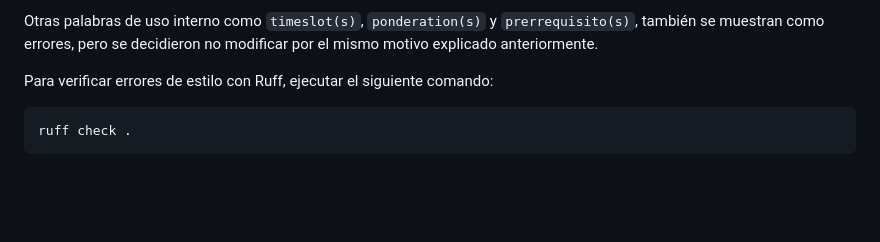
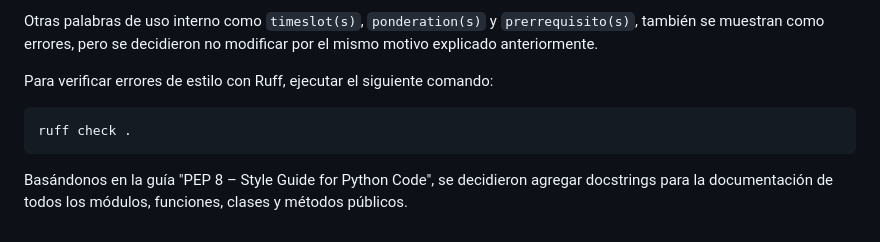
Before and after one commit to FabianSaavedraE/SGA_SoftwareVerificable_grupo1, a Markdown page: README.md, the part around the change. Rendered like a GitHub page; blank space fills up the shorter version.

Commit message:
docs: static analysis justification to README

````diff
--- a/README.md
+++ b/README.md
@@ -110,3 +110,6 @@ Para verificar errores de estilo con Ruff, ejecutar el siguiente comando:
 ```
 ruff check .
 ```
+
+
+Basándonos en la guía "PEP 8 – Style Guide for Python Code", se decidieron agregar docstrings para la documentación de todos los módulos, funciones, clases y métodos públicos.
````
